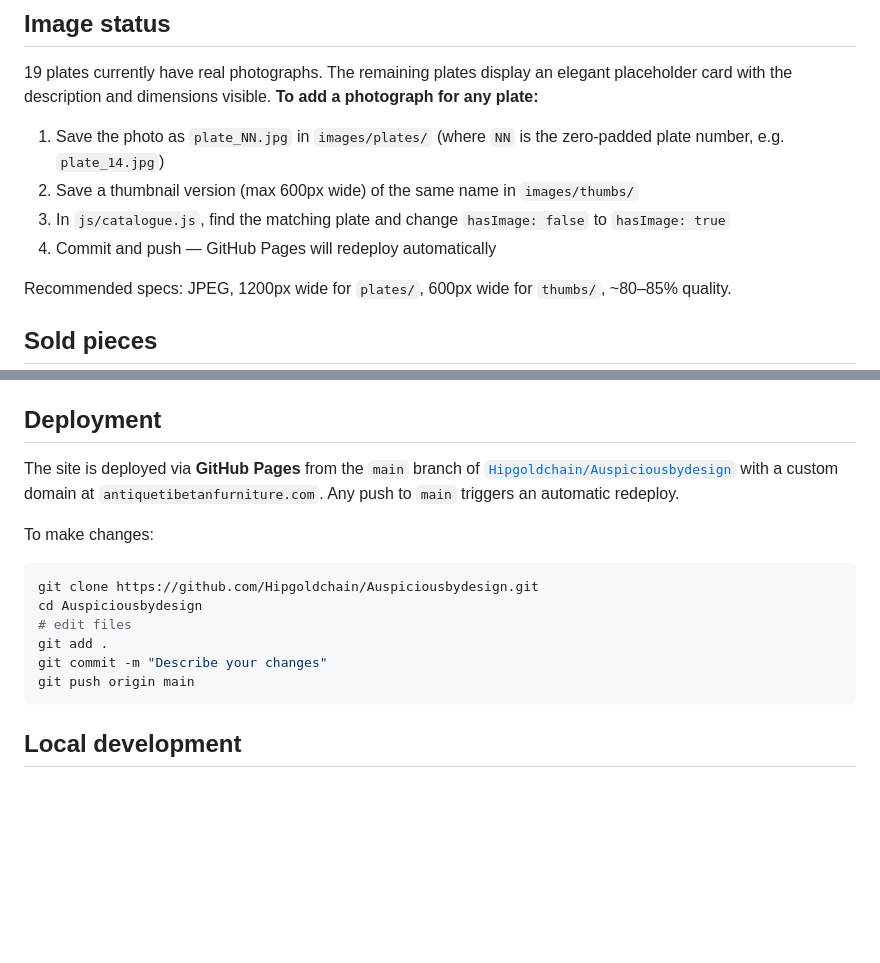
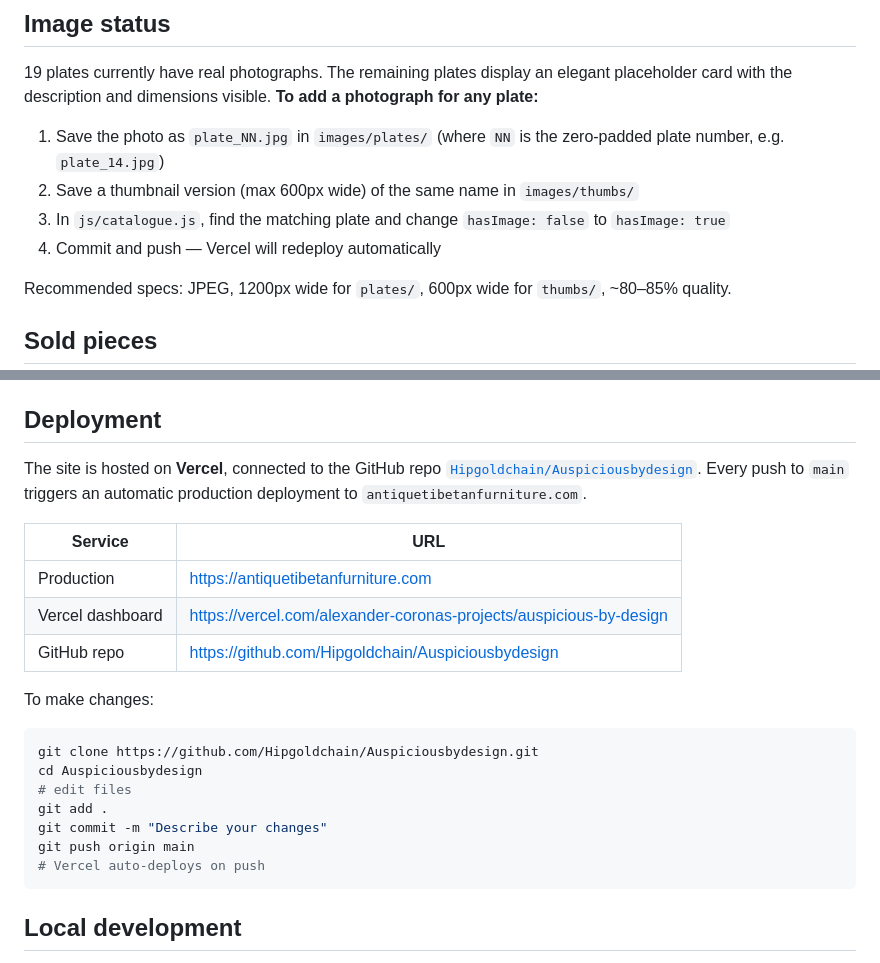
Before and after one commit to Hipgoldchain/Auspiciousbydesign, a Markdown page: README.md, 2 parts joined by grey strips. Rendered like a GitHub page; blank space fills up the shorter version.

Commit message:
Update README with Vercel deployment details
- Document Vercel + GitHub auto-deploy pipeline
- Add links to production site, Vercel dashboard, and GitHub repo
- Remove stale GitHub Pages references

Co-Authored-By: Claude Opus 4.6 <noreply@anthropic.com>

````diff
--- a/README.md
+++ b/README.md
@@ -41,7 +41,7 @@ A private online showroom for a collection of antique Tibetan painted furniture,
 1. Save the photo as `plate_NN.jpg` in `images/plates/` (where `NN` is the zero-padded plate number, e.g. `plate_14.jpg`)
 2. Save a thumbnail version (max 600px wide) of the same name in `images/thumbs/`
 3. In `js/catalogue.js`, find the matching plate and change `hasImage: false` to `hasImage: true`
-4. Commit and push — GitHub Pages will redeploy automatically
+4. Commit and push — Vercel will redeploy automatically
 
 Recommended specs: JPEG, 1200px wide for `plates/`, 600px wide for `thumbs/`, ~80–85% quality.
 
@@ -62,7 +62,13 @@ To mark another piece as sold, find its entry in `js/catalogue.js` and add `sold
 
 ## Deployment
 
-The site is deployed via **GitHub Pages** from the `main` branch of [`Hipgoldchain/Auspiciousbydesign`](https://github.com/Hipgoldchain/Auspiciousbydesign) with a custom domain at `antiquetibetanfurniture.com`. Any push to `main` triggers an automatic redeploy.
+The site is hosted on **Vercel**, connected to the GitHub repo [`Hipgoldchain/Auspiciousbydesign`](https://github.com/Hipgoldchain/Auspiciousbydesign). Every push to `main` triggers an automatic production deployment to `antiquetibetanfurniture.com`.
+
+| Service | URL |
+|---------|-----|
+| Production | https://antiquetibetanfurniture.com |
+| Vercel dashboard | https://vercel.com/alexander-coronas-projects/auspicious-by-design |
+| GitHub repo | https://github.com/Hipgoldchain/Auspiciousbydesign |
 
 To make changes:
 
@@ -73,6 +79,7 @@ cd Auspiciousbydesign
 git add .
 git commit -m "Describe your changes"
 git push origin main
+# Vercel auto-deploys on push
 ```
 
 ## Local development
````
